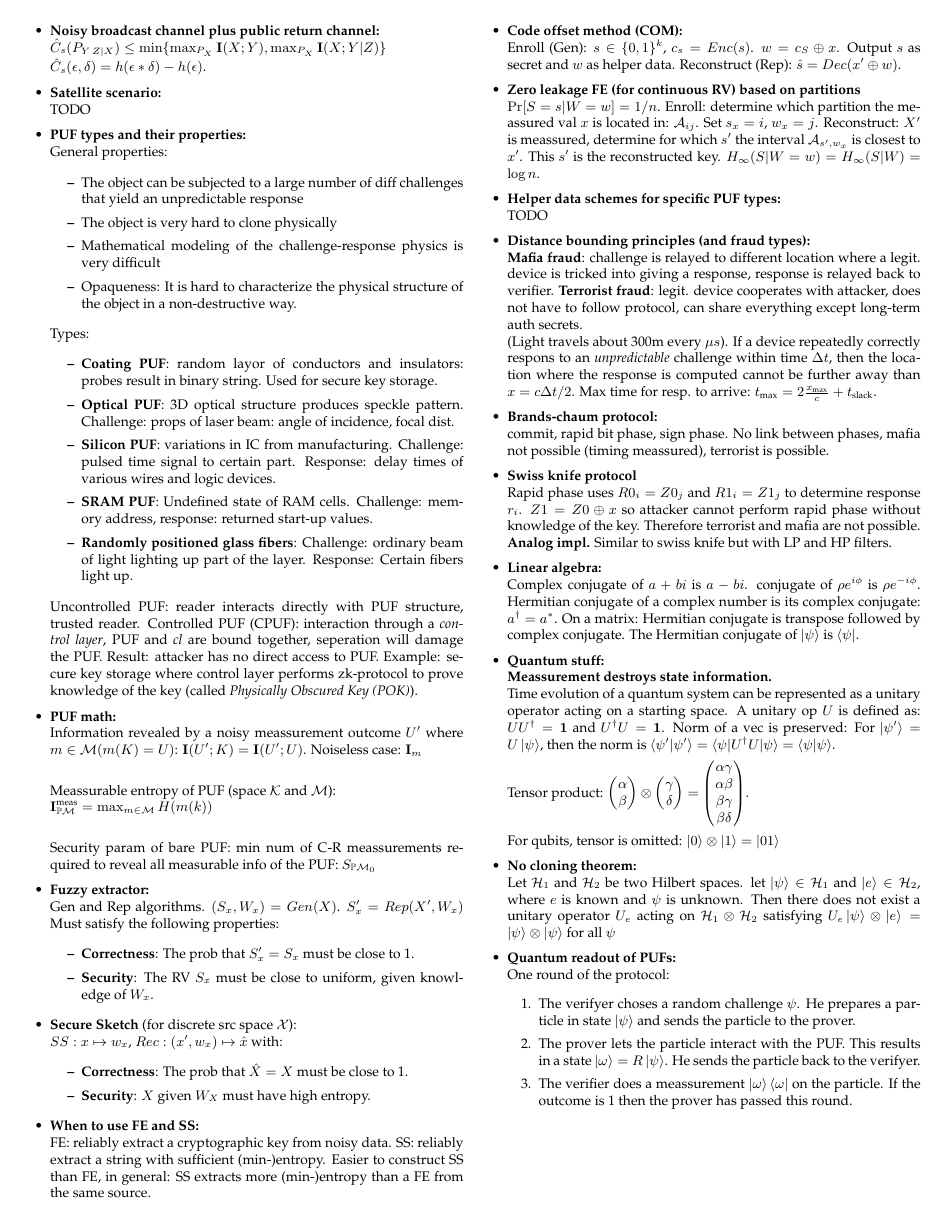
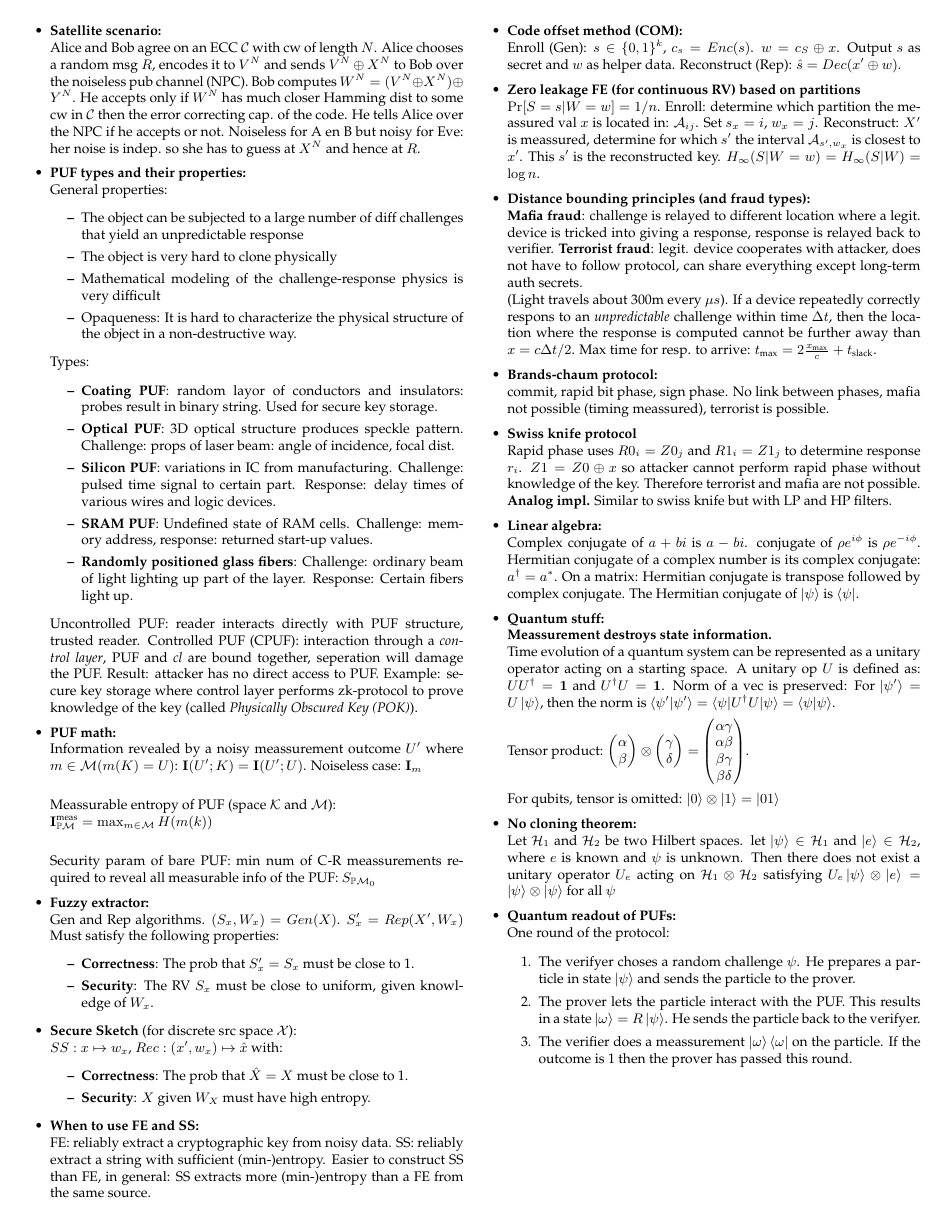
Before and after one commit to ThomasRinsma/pads_cheatsheet, a LaTeX document (cheatsheet.tex): page 2 of 2. Compiled offline with pdfLaTeX.

Commit message:
Filled in some TODOs

```diff
--- a/cheatsheet.tex
+++ b/cheatsheet.tex
@@ -148,7 +148,7 @@
 	$\hat{C}_s(\epsilon,\delta) = h(\epsilon * \delta) - h(\epsilon)$.
 
 	\item \textbf{Satellite scenario: } \\
-	TODO
+	Alice and Bob agree on an ECC $\mathcal{C}$ with cw of length $N$. Alice chooses a random msg $R$, encodes it to $V^N$ and sends $V^N \oplus X^N$ to Bob over the noiseless pub channel (NPC). Bob computes $W^N = (V^N \oplus X^N) \oplus Y^N$. He accepts only if $W^N$ has much closer Hamming dist to some cw in $\mathcal{C}$ then the error correcting cap. of the code. He tells Alice over the NPC if he accepts or not. Noiseless for A en B but noisy for Eve: her noise is indep. so she has to guess at $X^N$ and hence at $R$.
 
 	\item \textbf{PUF types and their properties: } \\
 	General properties:
@@ -203,8 +203,8 @@
 	\item \textbf{Zero leakage FE (for continuous RV) based on partitions } \\
 	$\Pr[S=s|W=w] = 1/n$. Enroll: determine which partition the meassured val $x$ is located in: $\mathcal{A}_{ij}$. Set $s_x = i$, $w_x = j$. Reconstruct: $X'$ is meassured, determine for which $s'$ the interval $\mathcal{A}_{s',w_x}$ is closest to $x'$. This $s'$ is the reconstructed key. $H_\infty(S|W=w) = H_\infty(S|W) = \log n$.
 
-	\item \textbf{Helper data schemes for specific PUF types: } \\
-	TODO
+	%\item \textbf{Helper data schemes for specific PUF types: } \\
+	%TODO
 
 	\item \textbf{Distance bounding principles (and fraud types): } \\
 	\textbf{Mafia fraud}: challenge is relayed to different location where a legit. device is tricked into giving a response, response is relayed back to verifier.
```
Also changed, not shown: cheatsheet.pdf, cheatsheet.tex (10 more changed lines).
